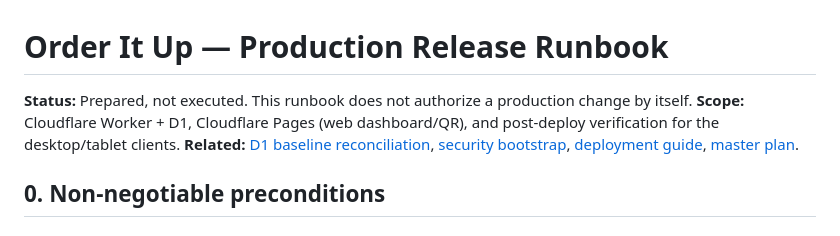
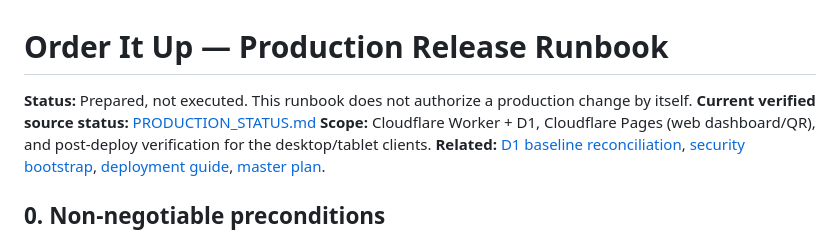
Before and after one commit to Narayaaana11/order-it-up, a Markdown page: docs/PRODUCTION_RELEASE_RUNBOOK.md, the part around the change. GitHub-like rendering.

```diff
--- a/docs/PRODUCTION_RELEASE_RUNBOOK.md
+++ b/docs/PRODUCTION_RELEASE_RUNBOOK.md
@@ -1,6 +1,7 @@
 # Order It Up — Production Release Runbook
 
 **Status:** Prepared, not executed. This runbook does not authorize a production change by itself.
+**Current verified source status:** [PRODUCTION_STATUS.md](./PRODUCTION_STATUS.md)
 **Scope:** Cloudflare Worker + D1, Cloudflare Pages (web dashboard/QR), and post-deploy verification for the desktop/tablet clients.
 **Related:** [D1 baseline reconciliation](./CLOUD_D1_BASELINE_RECONCILIATION.md), [security bootstrap](./SECURITY_BOOTSTRAP_AND_WEBHOOKS.md), [deployment guide](../DEPLOYMENT.md), [master plan](./PRODUCTION_READINESS_MASTER_PLAN.md).
 
```
Also changed, not shown: docs/PRODUCTION_READINESS_MASTER_PLAN.md (+1 -0 lines), docs/PRODUCTION_STATUS.md (added, +61 -0 lines).
